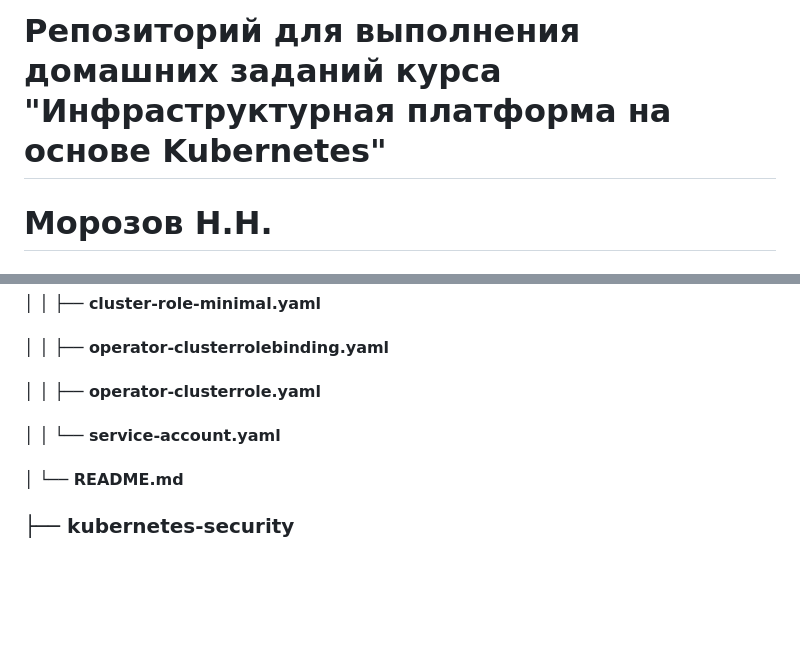
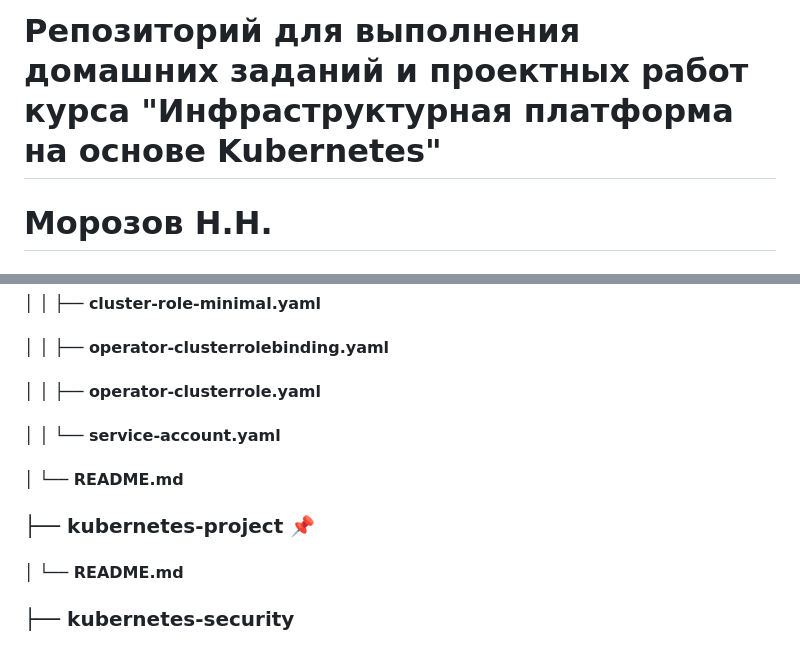
Before and after one commit to Kuber-2026-05OTUS/nikmortem83_repo, a Markdown page: README.md, 2 parts joined by grey strips. GitHub-like rendering; blank space fills up the shorter version.

Commit message:
Начало выполнения проектной работы

```diff
--- a/README.md
+++ b/README.md
@@ -1,4 +1,4 @@
-# Репозиторий для выполнения домашних заданий курса "Инфраструктурная платформа на основе Kubernetes"
+# Репозиторий для выполнения домашних заданий и проектных работ курса "Инфраструктурная платформа на основе Kubernetes"
 # Морозов Н.Н.
 
 ## ✨ Kubernetes-2026-05
@@ -68,6 +68,8 @@
 #### │   │   ├── operator-clusterrolebinding.yaml
 #### │   │   ├── operator-clusterrole.yaml
 #### │   │   └── service-account.yaml
+#### │   └── README.md
+### ├── kubernetes-project 📌
 #### │   └── README.md
 ### ├── kubernetes-security
 #### │   ├── deploy.sh
```
Also changed, not shown: other parts of README.md (+1 -1 lines), kubernetes-project/README.md (added, +20 -0 lines).
